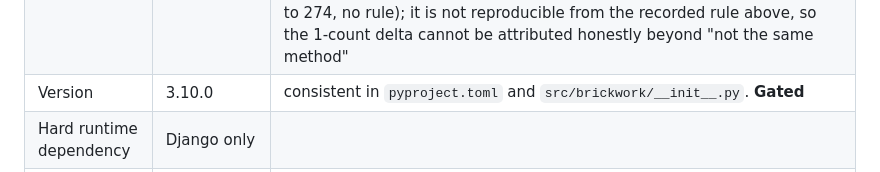
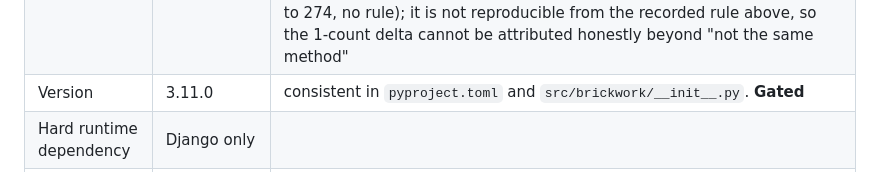
Before and after one commit to icvoss/django-brickwork, a Markdown page: docs/POSITIONING.md, the part around the change. Rendered like a GitHub page.

```diff
--- a/docs/POSITIONING.md
+++ b/docs/POSITIONING.md
@@ -205,7 +205,7 @@ sight, and are refreshed by hand at the next audit.
 | Tests | 1023 test functions | across 58 files containing at least one `def test_` (90 Python files exist under `tests/` in total; most are fixtures, conftest or helpers with no test functions of their own). **Dated** at 3.10.0 (counted via `git grep -hE '^def test_' -- tests \| wc -l` for the function count, `git grep -lE '^def test_' -- tests \| wc -l` for the file count); not gated, this count moves with every PR |
 | A11y gate | 138 axe-scanned documents | 106 hand-maintained (53 fixtures x light and dark) plus 32 archetype (16 catalogue archetypes x light and dark), blocking CI. Archetype fixture count **gated** against `catalogue-manifest.json`'s archetype count; the 106 hand-maintained fixtures are **gated** against the real `a11y/generate_fixtures.py` run's own written output by `tests/test_a11y_fixture_coverage.py` (icvoss/django-brickwork#226), so this figure can never drift from what the axe gate actually loads. Hand-maintained fixture COVERAGE (does every shell/component/section have at least one fixture) is separately **gated** by the same file against `catalogue-manifest.json` |
 | Logical properties | 273 in source CSS | 500 in compiled dist. **Dated** at 3.10.0. Reproducible: `grep -oE '\b[a-z-]*(inline\|block)[a-z-]*\s*:' frontend/src/components.css \| grep -v 'display\s*:\|inline-block' \| wc -l` gives 269 (declarations whose property name contains `inline` or `block`, excluding `display: inline-block`), plus `grep -oE '(^\|[^-a-z])inset\s*:' frontend/src/components.css \| wc -l` gives 4 (bare `inset:` shorthand declarations); 269 + 4 = 273. The prior 274 figure's methodology was never recorded (commit 8ee225d only logs the audit correction from 142 to 274, no rule); it is not reproducible from the recorded rule above, so the 1-count delta cannot be attributed honestly beyond "not the same method" |
-| Version | 3.10.0 | consistent in `pyproject.toml` and `src/brickwork/__init__.py`. **Gated** |
+| Version | 3.11.0 | consistent in `pyproject.toml` and `src/brickwork/__init__.py`. **Gated** |
 | Hard runtime dependency | Django only | |
 | Theme axes | 4 verified working | brand, theme, density, direction |
 | Contract manifests | 2 | token, template; generated from source, CI drift-gated. Token manifest carries `minContrast: 4.5` on `fg-on-accent` |
```
Also changed, not shown: README.md (+1 -1 lines), RELEASING.md (+4 -0 lines).
